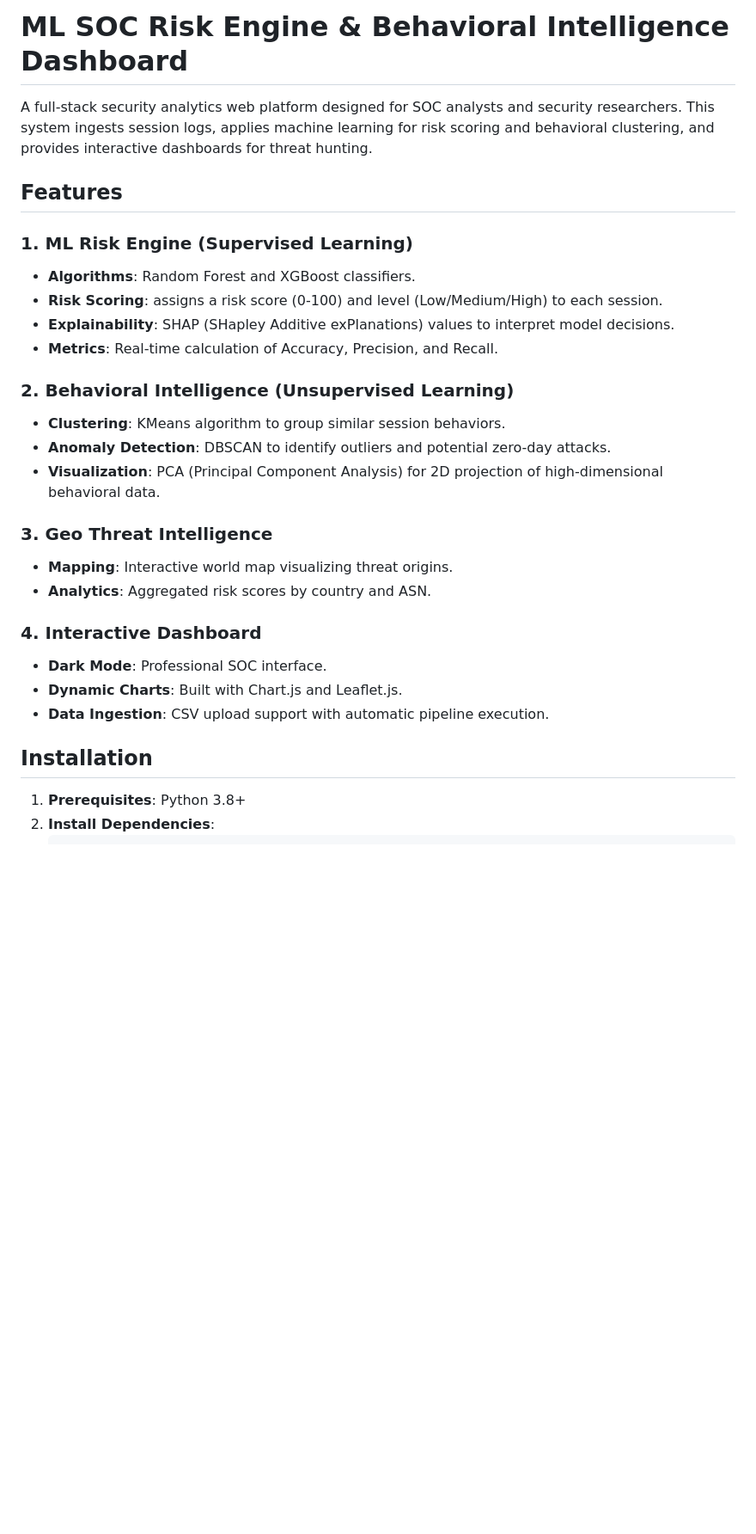
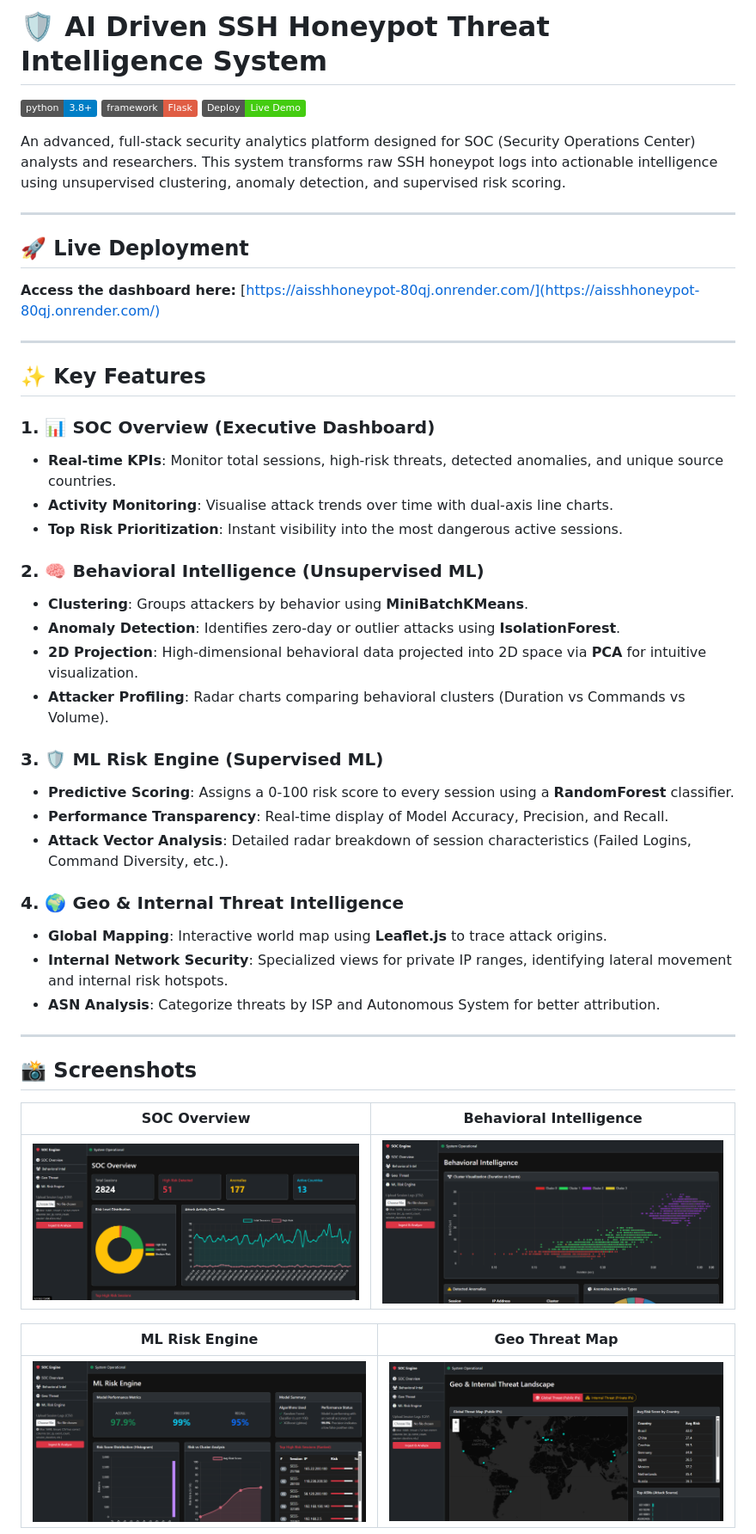
Before and after one commit to ansarimohammad/ai-ssh-honeypot-threat-intel, a Markdown page: README.md, the part around the change printed below. Shown: that part at 86% size. Rendered like a GitHub page; pictures changed too: docs/screenshots/behavioral.png (added), docs/screenshots/geo.png (added), docs/screenshots/overview.png (added); badges without logos; blank space fills up the shorter version.

```diff
--- a/README.md
+++ b/README.md
@@ -1,30 +1,52 @@
-# ML SOC Risk Engine & Behavioral Intelligence Dashboard
+# 🛡️ AI Driven SSH Honeypot Threat Intelligence System
 
-A full-stack security analytics web platform designed for SOC analysts and security researchers. This system ingests session logs, applies machine learning for risk scoring and behavioral clustering, and provides interactive dashboards for threat hunting.
+[![Python Version](https://img.shields.io/badge/python-3.8%2B-blue.svg)](https://www.python.org/)
+[![Flask](https://img.shields.io/badge/framework-Flask-red.svg)](https://flask.palletsprojects.com/)
+[![Deployment](https://img.shields.io/badge/Deploy-Live%20Demo-success.svg)](https://aisshhoneypot-80qj.onrender.com/)
 
-## Features
+An advanced, full-stack security analytics platform designed for SOC (Security Operations Center) analysts and researchers. This system transforms raw SSH honeypot logs into actionable intelligence using unsupervised clustering, anomaly detection, and supervised risk scoring.
 
-### 1. ML Risk Engine (Supervised Learning)
-- **Algorithms**: Random Forest and XGBoost classifiers.
-- **Risk Scoring**: assigns a risk score (0-100) and level (Low/Medium/High) to each session.
-- **Explainability**: SHAP (SHapley Additive exPlanations) values to interpret model decisions.
-- **Metrics**: Real-time calculation of Accuracy, Precision, and Recall.
+---
 
-### 2. Behavioral Intelligence (Unsupervised Learning)
-- **Clustering**: KMeans algorithm to group similar session behaviors.
-- **Anomaly Detection**: DBSCAN to identify outliers and potential zero-day attacks.
-- **Visualization**: PCA (Principal Component Analysis) for 2D projection of high-dimensional behavioral data.
+## 🚀 Live Deployment
+**Access the dashboard here:** [https://aisshhoneypot-80qj.onrender.com/](https://aisshhoneypot-80qj.onrender.com/)
 
-### 3. Geo Threat Intelligence
-- **Mapping**: Interactive world map visualizing threat origins.
-- **Analytics**: Aggregated risk scores by country and ASN.
+---
 
-### 4. Interactive Dashboard
-- **Dark Mode**: Professional SOC interface.
-- **Dynamic Charts**: Built with Chart.js and Leaflet.js.
-- **Data Ingestion**: CSV upload support with automatic pipeline execution.
+## ✨ Key Features
 
-## Installation
+### 1. 📊 SOC Overview (Executive Dashboard)
+- **Real-time KPIs**: Monitor total sessions, high-risk threats, detected anomalies, and unique source countries.
+- **Activity Monitoring**: Visualise attack trends over time with dual-axis line charts.
+- **Top Risk Prioritization**: Instant visibility into the most dangerous active sessions.
 
-1. **Prerequisites**: Python 3.8+
-2. **Install Dependencies**:
+### 2. 🧠 Behavioral Intelligence (Unsupervised ML)
+- **Clustering**: Groups attackers by behavior using **MiniBatchKMeans**.
+- **Anomaly Detection**: Identifies zero-day or outlier attacks using **IsolationForest**.
+- **2D Projection**: High-dimensional behavioral data projected into 2D space via **PCA** for intuitive visualization.
+- **Attacker Profiling**: Radar charts comparing behavioral clusters (Duration vs Commands vs Volume).
+
+### 3. 🛡️ ML Risk Engine (Supervised ML)
+- **Predictive Scoring**: Assigns a 0-100 risk score to every session using a **RandomForest** classifier.
+- **Performance Transparency**: Real-time display of Model Accuracy, Precision, and Recall.
+- **Attack Vector Analysis**: Detailed radar breakdown of session characteristics (Failed Logins, Command Diversity, etc.).
+
+### 4. 🌍 Geo & Internal Threat Intelligence
+- **Global Mapping**: Interactive world map using **Leaflet.js** to trace attack origins.
+- **Internal Network Security**: Specialized views for private IP ranges, identifying lateral movement and internal risk hotspots.
+- **ASN Analysis**: Categorize threats by ISP and Autonomous System for better attribution.
+
+---
+
+## 📸 Screenshots
+
+| SOC Overview | Behavioral Intelligence |
+| :---: | :---: |
+| ![Overview](docs/screenshots/overview.png) | ![Behavioral](docs/screenshots/behavioral.png) |
+
+| ML Risk Engine | Geo Threat Map |
+| :---: | :---: |
+| ![Risk](docs/screenshots/risk.png) | ![Geo](docs/screenshots/geo.png) |
+
+
+
```
Also changed, not shown: other parts of README.md (+94 -29 lines), 1 other file.
